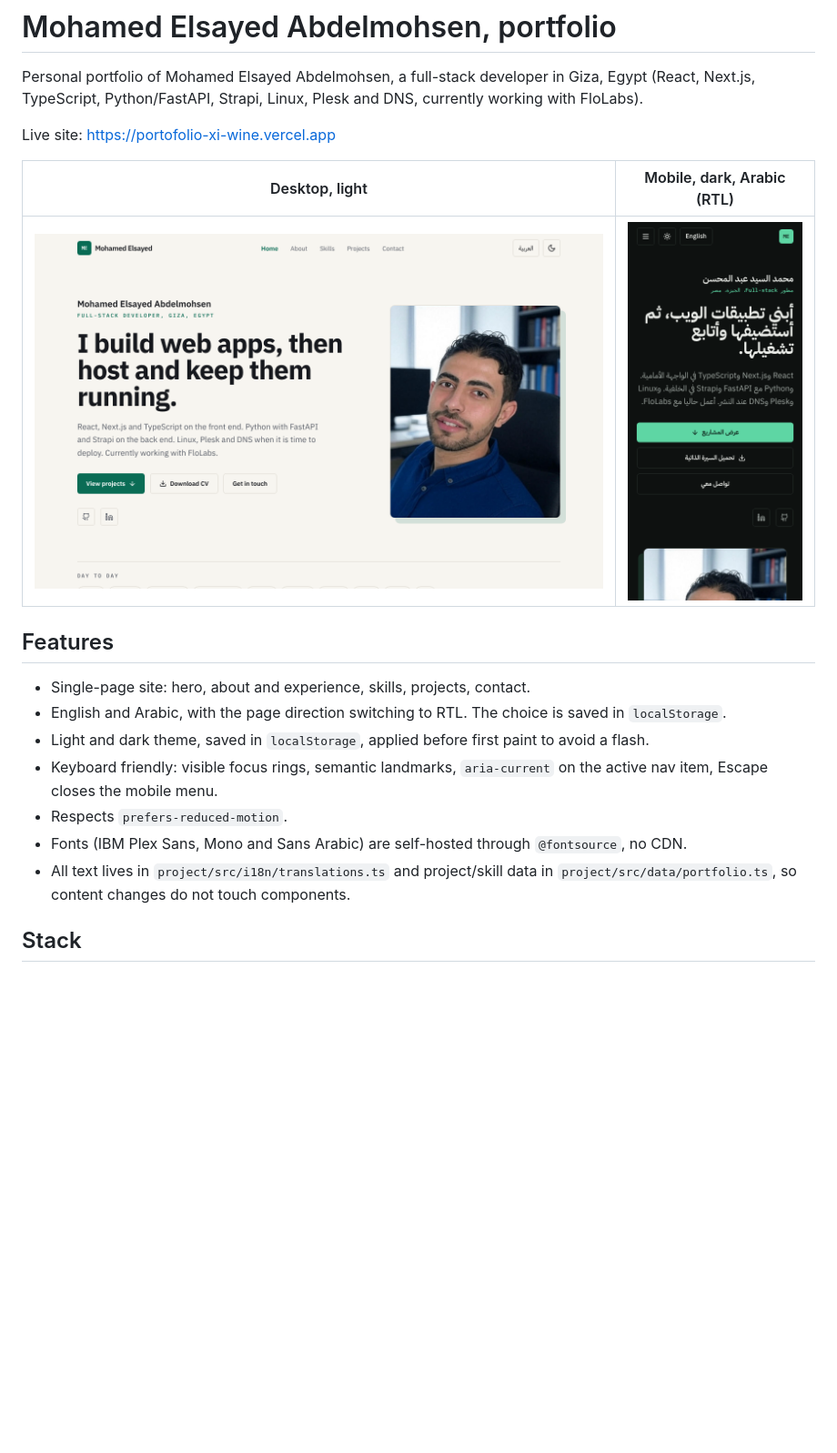
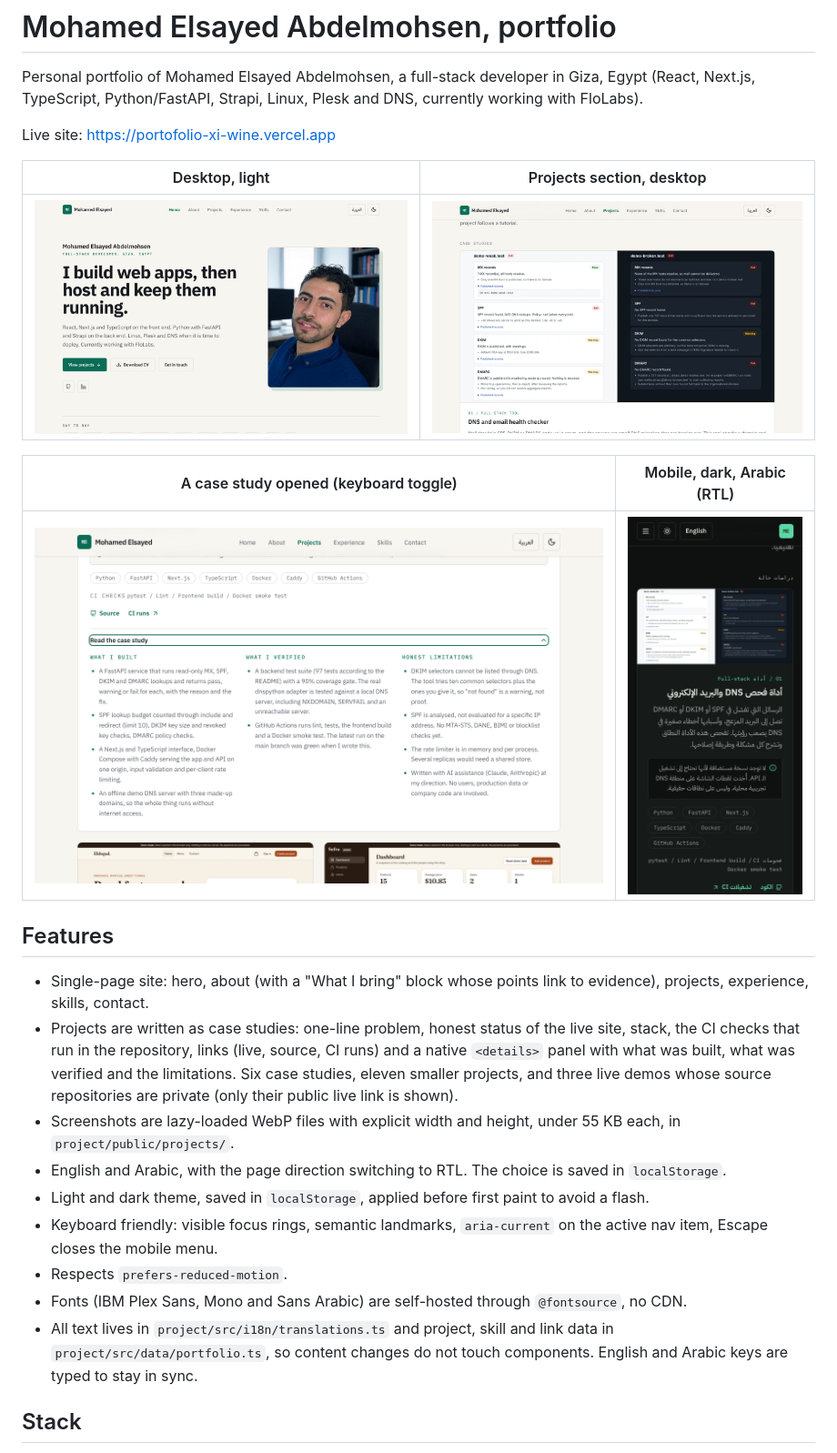
Before and after one commit to mohamed-elrokapy/portofolio, a Markdown page: README.md, the part around one of its changes. Shown at 91% size. Drawn GitHub-style; pictures changed too: docs/screenshots/case-study-open-desktop-light.png (added), docs/screenshots/desktop-light.png, docs/screenshots/mobile-dark-arabic-rtl.png; blank space fills up the shorter version.

Commit message:
Update README and screenshots for the case-study layout
Co-Authored-By: Claude Sonnet 5.5 <noreply@anthropic.com>
Claude-Session: https://claude.ai/code/session_01PPgPQC7yUseHwjnkT3p7f5

```diff
--- a/README.md
+++ b/README.md
@@ -4,19 +4,25 @@ Personal portfolio of Mohamed Elsayed Abdelmohsen, a full-stack developer in Giz
 
 Live site: https://portofolio-xi-wine.vercel.app
 
-| Desktop, light | Mobile, dark, Arabic (RTL) |
+| Desktop, light | Projects section, desktop |
 | --- | --- |
-| ![Desktop light](docs/screenshots/desktop-light.png) | ![Mobile dark Arabic](docs/screenshots/mobile-dark-arabic-rtl.png) |
+| ![Desktop light](docs/screenshots/desktop-light.png) | ![Projects section](docs/screenshots/projects-desktop-light.png) |
+
+| A case study opened (keyboard toggle) | Mobile, dark, Arabic (RTL) |
+| --- | --- |
+| ![Case study open](docs/screenshots/case-study-open-desktop-light.png) | ![Mobile dark Arabic](docs/screenshots/mobile-dark-arabic-rtl.png) |
 
 ## Features
 
-- Single-page site: hero, about and experience, skills, projects, contact.
+- Single-page site: hero, about (with a "What I bring" block whose points link to evidence), projects, experience, skills, contact.
+- Projects are written as case studies: one-line problem, honest status of the live site, stack, the CI checks that run in the repository, links (live, source, CI runs) and a native `<details>` panel with what was built, what was verified and the limitations. Six case studies, eleven smaller projects, and three live demos whose source repositories are private (only their public live link is shown).
+- Screenshots are lazy-loaded WebP files with explicit width and height, under 55 KB each, in `project/public/projects/`.
 - English and Arabic, with the page direction switching to RTL. The choice is saved in `localStorage`.
 - Light and dark theme, saved in `localStorage`, applied before first paint to avoid a flash.
 - Keyboard friendly: visible focus rings, semantic landmarks, `aria-current` on the active nav item, Escape closes the mobile menu.
 - Respects `prefers-reduced-motion`.
 - Fonts (IBM Plex Sans, Mono and Sans Arabic) are self-hosted through `@fontsource`, no CDN.
-- All text lives in `project/src/i18n/translations.ts` and project/skill data in `project/src/data/portfolio.ts`, so content changes do not touch components.
+- All text lives in `project/src/i18n/translations.ts` and project, skill and link data in `project/src/data/portfolio.ts`, so content changes do not touch components. English and Arabic keys are typed to stay in sync.
 
 ## Stack
 
```
Also changed, not shown: other parts of README.md (+7 -6 lines), docs/screenshots/mobile-light-experience.png (added).
